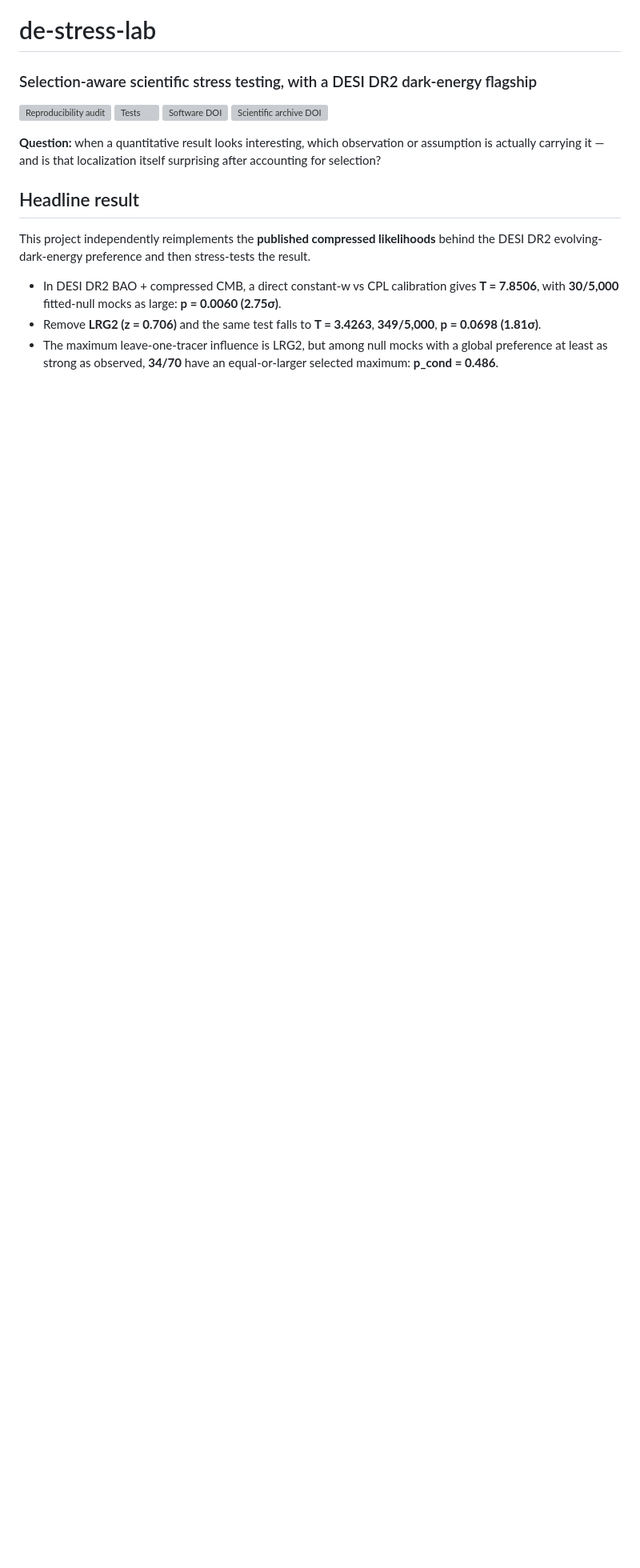
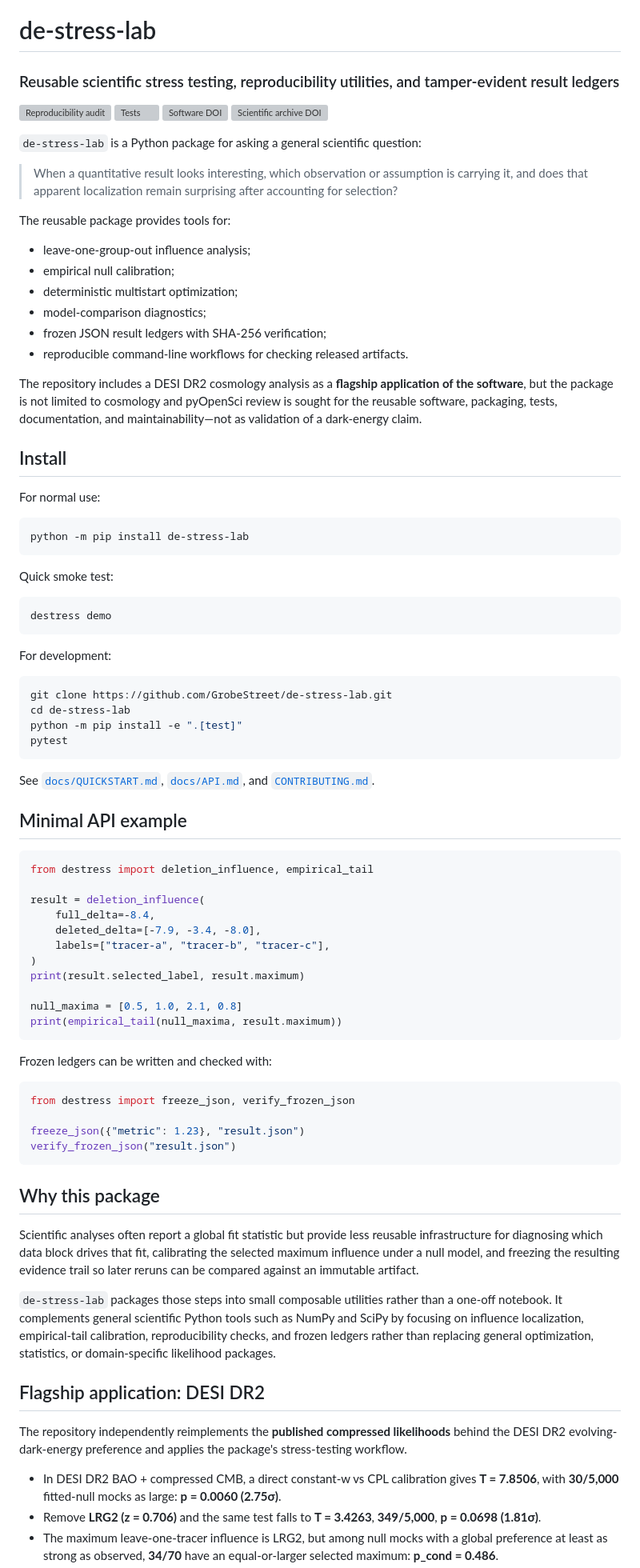
Before and after one commit to GrobeStreet/de-stress-lab, a Markdown page: README.md, the part around one of its changes. Shown at 80% size. Rendered like a GitHub page; blank space fills up the shorter version; grey boxes are pictures that could not be loaded.

Commit message:
Refactor README for software-first pyOpenSci framing

````diff
--- a/README.md
+++ b/README.md
@@ -1,16 +1,85 @@
 # de-stress-lab
-### Selection-aware scientific stress testing, with a DESI DR2 dark-energy flagship
+### Reusable scientific stress testing, reproducibility utilities, and tamper-evident result ledgers
 
 [![Reproducibility audit](https://github.com/GrobeStreet/de-stress-lab/actions/workflows/reproducibility-audit.yml/badge.svg)](https://github.com/GrobeStreet/de-stress-lab/actions/workflows/reproducibility-audit.yml)
 [![Tests](https://github.com/GrobeStreet/de-stress-lab/actions/workflows/tests.yml/badge.svg)](https://github.com/GrobeStreet/de-stress-lab/actions/workflows/tests.yml)
 [![Software DOI](https://zenodo.org/badge/DOI/10.5281/zenodo.21633731.svg)](https://doi.org/10.5281/zenodo.21633731)
 [![Scientific archive DOI](https://zenodo.org/badge/DOI/10.5281/zenodo.21632602.svg)](https://doi.org/10.5281/zenodo.21632602)
 
-**Question:** when a quantitative result looks interesting, which observation or assumption is actually carrying it — and is that localization itself surprising after accounting for selection?
+`de-stress-lab` is a Python package for asking a general scientific question:
 
-## Headline result
+> When a quantitative result looks interesting, which observation or assumption is carrying it, and does that apparent localization remain surprising after accounting for selection?
 
-This project independently reimplements the **published compressed likelihoods** behind the DESI DR2 evolving-dark-energy preference and then stress-tests the result.
+The reusable package provides tools for:
+
+- leave-one-group-out influence analysis;
+- empirical null calibration;
+- deterministic multistart optimization;
+- model-comparison diagnostics;
+- frozen JSON result ledgers with SHA-256 verification;
+- reproducible command-line workflows for checking released artifacts.
+
+The repository includes a DESI DR2 cosmology analysis as a **flagship application of the software**, but the package is not limited to cosmology and pyOpenSci review is sought for the reusable software, packaging, tests, documentation, and maintainability—not as validation of a dark-energy claim.
+
+## Install
+
+For normal use:
+
+```bash
+python -m pip install de-stress-lab
+```
+
+Quick smoke test:
+
+```bash
+destress demo
+```
+
+For development:
+
+```bash
+git clone https://github.com/GrobeStreet/de-stress-lab.git
+cd de-stress-lab
+python -m pip install -e ".[test]"
+pytest
+```
+
+See [`docs/QUICKSTART.md`](docs/QUICKSTART.md), [`docs/API.md`](docs/API.md), and [`CONTRIBUTING.md`](CONTRIBUTING.md).
+
+## Minimal API example
+
+```python
+from destress import deletion_influence, empirical_tail
+
+result = deletion_influence(
+    full_delta=-8.4,
+    deleted_delta=[-7.9, -3.4, -8.0],
+    labels=["tracer-a", "tracer-b", "tracer-c"],
+)
+print(result.selected_label, result.maximum)
+
+null_maxima = [0.5, 1.0, 2.1, 0.8]
+print(empirical_tail(null_maxima, result.maximum))
+```
+
+Frozen ledgers can be written and checked with:
+
+```python
+from destress import freeze_json, verify_frozen_json
+
+freeze_json({"metric": 1.23}, "result.json")
+verify_frozen_json("result.json")
+```
+
+## Why this package
+
+Scientific analyses often report a global fit statistic but provide less reusable infrastructure for diagnosing which data block drives that fit, calibrating the selected maximum influence under a null model, and freezing the resulting evidence trail so later reruns can be compared against an immutable artifact.
+
+`de-stress-lab` packages those steps into small composable utilities rather than a one-off notebook. It complements general scientific Python tools such as NumPy and SciPy by focusing on influence localization, empirical-tail calibration, reproducibility checks, and frozen ledgers rather than replacing general optimization, statistics, or domain-specific likelihood packages.
+
+## Flagship application: DESI DR2
+
+The repository independently reimplements the **published compressed likelihoods** behind the DESI DR2 evolving-dark-energy preference and applies the package's stress-testing workflow.
 
 - In DESI DR2 BAO + compressed CMB, a direct constant-w vs CPL calibration gives **T = 7.8506**, with **30/5,000** fitted-null mocks as large: **p = 0.0060 (2.75σ)**.
 - Remove **LRG2 (z = 0.706)** and the same test falls to **T = 3.4263**, **349/5,000**, **p = 0.0698 (1.81σ)**.
````
Also changed, not shown: other parts of README.md (+46 -34 lines).
